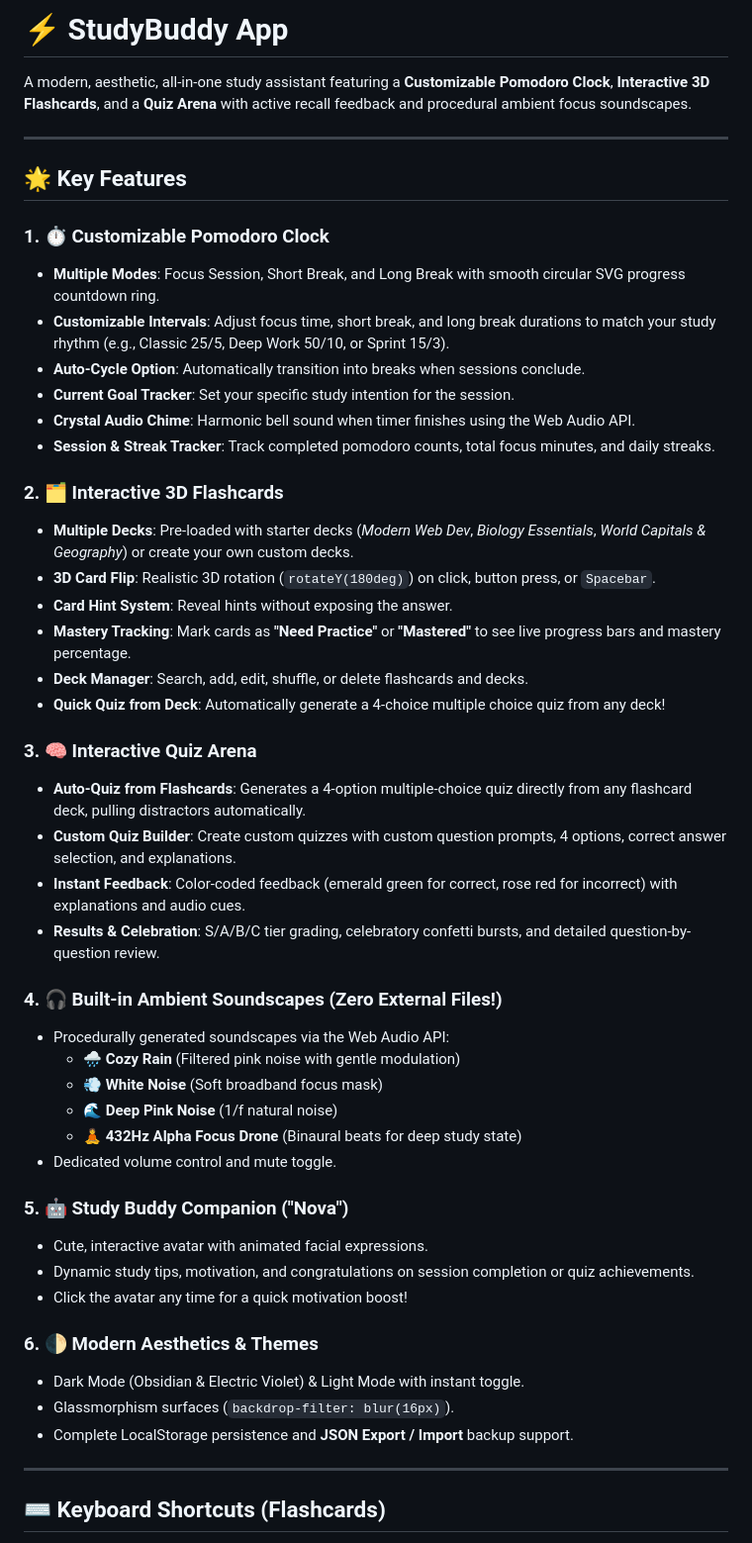
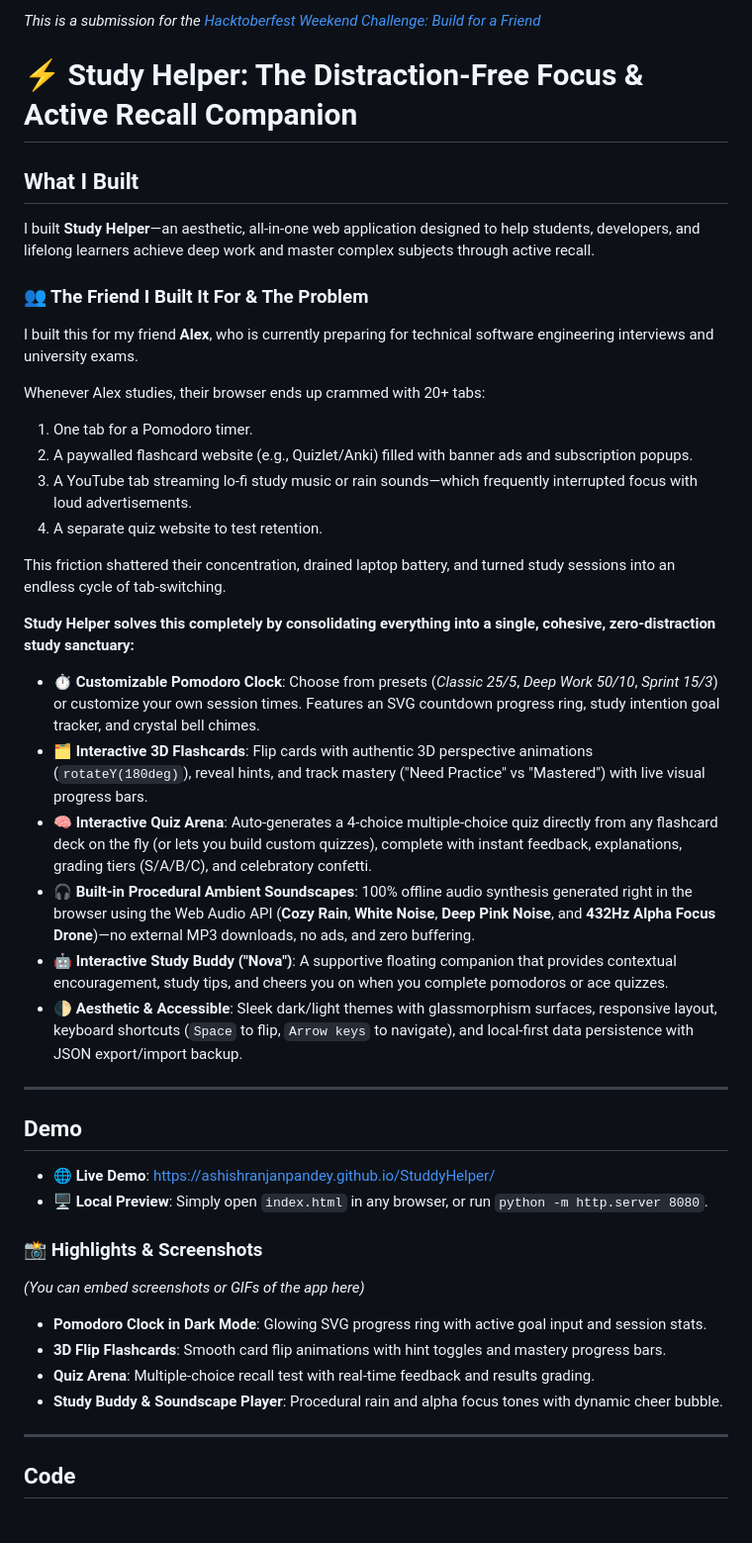
Before and after one commit to AshishRanjanPandey/StuddyBuddy, a Markdown page: README.md, the part around one of its changes. Shown at 99% size. Rendered like a GitHub page.

```diff
--- a/README.md
+++ b/README.md
@@ -1,52 +1,47 @@
-# ⚡ StudyBuddy App
+*This is a submission for the [Hacktoberfest Weekend Challenge: Build for a Friend](https://dev.to/challenges/hacktoberfest-weekend-2026-10-01)*
 
-A modern, aesthetic, all-in-one study assistant featuring a **Customizable Pomodoro Clock**, **Interactive 3D Flashcards**, and a **Quiz Arena** with active recall feedback and procedural ambient focus soundscapes.
+# ⚡ Study Helper: The Distraction-Free Focus & Active Recall Companion
+
+## What I Built
+
+I built **Study Helper**—an aesthetic, all-in-one web application designed to help students, developers, and lifelong learners achieve deep work and master complex subjects through active recall.
+
+### 👥 The Friend I Built It For & The Problem
+I built this for my friend **Alex**, who is currently preparing for technical software engineering interviews and university exams.
+
+Whenever Alex studies, their browser ends up crammed with 20+ tabs:
+1. One tab for a Pomodoro timer.
+2. A paywalled flashcard website (e.g., Quizlet/Anki) filled with banner ads and subscription popups.
+3. A YouTube tab streaming lo-fi study music or rain sounds—which frequently interrupted focus with loud advertisements.
+4. A separate quiz website to test retention.
+
+This friction shattered their concentration, drained laptop battery, and turned study sessions into an endless cycle of tab-switching.
+
+**Study Helper solves this completely by consolidating everything into a single, cohesive, zero-distraction study sanctuary:**
+
+- ⏱️ **Customizable Pomodoro Clock**: Choose from presets (*Classic 25/5*, *Deep Work 50/10*, *Sprint 15/3*) or customize your own session times. Features an SVG countdown progress ring, study intention goal tracker, and crystal bell chimes.
+- 🗂️ **Interactive 3D Flashcards**: Flip cards with authentic 3D perspective animations (`rotateY(180deg)`), reveal hints, and track mastery ("Need Practice" vs "Mastered") with live visual progress bars.
+- 🧠 **Interactive Quiz Arena**: Auto-generates a 4-choice multiple-choice quiz directly from any flashcard deck on the fly (or lets you build custom quizzes), complete with instant feedback, explanations, grading tiers (S/A/B/C), and celebratory confetti.
+- 🎧 **Built-in Procedural Ambient Soundscapes**: 100% offline audio synthesis generated right in the browser using the Web Audio API (**Cozy Rain**, **White Noise**, **Deep Pink Noise**, and **432Hz Alpha Focus Drone**)—no external MP3 downloads, no ads, and zero buffering.
+- 🤖 **Interactive Study Buddy ("Nova")**: A supportive floating companion that provides contextual encouragement, study tips, and cheers you on when you complete pomodoros or ace quizzes.
+- 🌓 **Aesthetic & Accessible**: Sleek dark/light themes with glassmorphism surfaces, responsive layout, keyboard shortcuts (`Space` to flip, `Arrow keys` to navigate), and local-first data persistence with JSON export/import backup.
 
 ---
 
-## 🌟 Key Features
+## Demo
 
-### 1. ⏱️ Customizable Pomodoro Clock
-- **Multiple Modes**: Focus Session, Short Break, and Long Break with smooth circular SVG progress countdown ring.
-- **Customizable Intervals**: Adjust focus time, short break, and long break durations to match your study rhythm (e.g., Classic 25/5, Deep Work 50/10, or Sprint 15/3).
-- **Auto-Cycle Option**: Automatically transition into breaks when sessions conclude.
-- **Current Goal Tracker**: Set your specific study intention for the session.
-- **Crystal Audio Chime**: Harmonic bell sound when timer finishes using the Web Audio API.
-- **Session & Streak Tracker**: Track completed pomodoro counts, total focus minutes, and daily streaks.
+- 🌐 **Live Demo**: [https://ashishranjanpandey.github.io/StuddyHelper/](https://ashishranjanpandey.github.io/StuddyHelper/)
+- 🖥️ **Local Preview**: Simply open `index.html` in any browser, or run `python -m http.server 8080`.
 
-### 2. 🗂️ Interactive 3D Flashcards
-- **Multiple Decks**: Pre-loaded with starter decks (*Modern Web Dev*, *Biology Essentials*, *World Capitals & Geography*) or create your own custom decks.
-- **3D Card Flip**: Realistic 3D rotation (`rotateY(180deg)`) on click, button press, or `Spacebar`.
-- **Card Hint System**: Reveal hints without exposing the answer.
-- **Mastery Tracking**: Mark cards as **"Need Practice"** or **"Mastered"** to see live progress bars and mastery percentage.
-- **Deck Manager**: Search, add, edit, shuffle, or delete flashcards and decks.
-- **Quick Quiz from Deck**: Automatically generate a 4-choice multiple choice quiz from any deck!
+### 📸 Highlights & Screenshots
+*(You can embed screenshots or GIFs of the app here)*
 
-### 3. 🧠 Interactive Quiz Arena
-- **Auto-Quiz from Flashcards**: Generates a 4-option multiple-choice quiz directly from any flashcard deck, pulling distractors automatically.
-- **Custom Quiz Builder**: Create custom quizzes with custom question prompts, 4 options, correct answer selection, and explanations.
-- **Instant Feedback**: Color-coded feedback (emerald green for correct, rose red for incorrect) with explanations and audio cues.
-- **Results & Celebration**: S/A/B/C tier grading, celebratory confetti bursts, and detailed question-by-question review.
-
-### 4. 🎧 Built-in Ambient Soundscapes (Zero External Files!)
-- Procedurally generated soundscapes via the Web Audio API:
-  - 🌧️ **Cozy Rain** (Filtered pink noise with gentle modulation)
-  - 💨 **White Noise** (Soft broadband focus mask)
-  - 🌊 **Deep Pink Noise** (1/f natural noise)
-  - 🧘 **432Hz Alpha Focus Drone** (Binaural beats for deep study state)
-- Dedicated volume control and mute toggle.
-
-### 5. 🤖 Study Buddy Companion ("Nova")
-- Cute, interactive avatar with animated facial expressions.
-- Dynamic study tips, motivation, and congratulations on session completion or quiz achievements.
-- Click the avatar any time for a quick motivation boost!
-
-### 6. 🌓 Modern Aesthetics & Themes
-- Dark Mode (Obsidian & Electric Violet) & Light Mode with instant toggle.
-- Glassmorphism surfaces (`backdrop-filter: blur(16px)`).
-- Complete LocalStorage persistence and **JSON Export / Import** backup support.
+- **Pomodoro Clock in Dark Mode**: Glowing SVG progress ring with active goal input and session stats.
+- **3D Flip Flashcards**: Smooth card flip animations with hint toggles and mastery progress bars.
+- **Quiz Arena**: Multiple-choice recall test with real-time feedback and results grading.
+- **Study Buddy & Soundscape Player**: Procedural rain and alpha focus tones with dynamic cheer bubble.
 
 ---
 
-## ⌨️ Keyboard Shortcuts (Flashcards)
+## Code
 
```
Also changed, not shown: other parts of README.md (+68 -35 lines).
